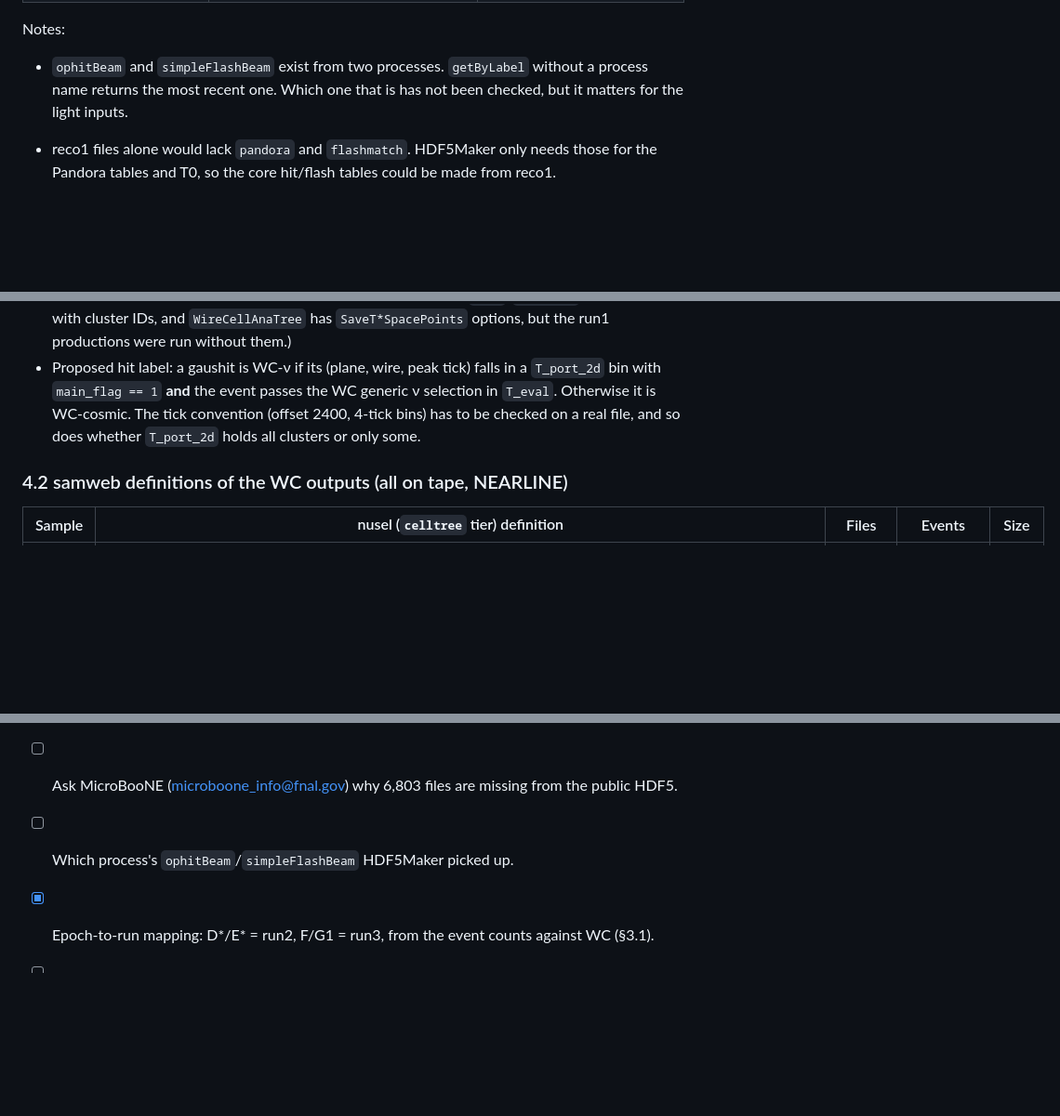
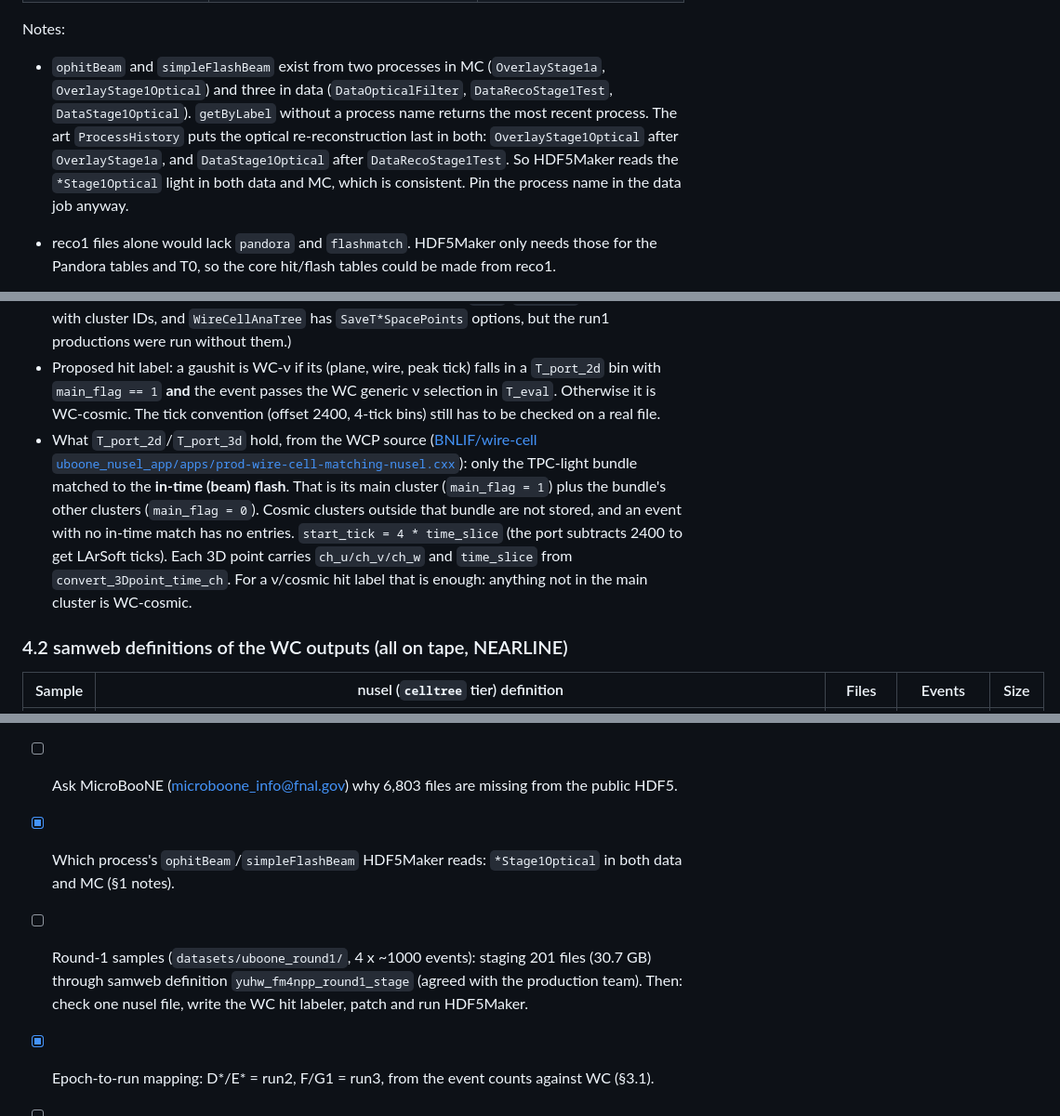
Before and after one commit to HaiwangYu/fm4npp-lartpc, a Markdown page: multi-modal-qlmatch/docs/uboone-data-curation.md, 3 parts joined by grey strips. Shown at 93% size. Rendered like a GitHub page; blank space fills up the shorter version.

Commit message:
uboone-data-curation.md: optical process order (Stage1Optical read in data and MC), T_port_2d/3d content from WCP source (in-time bundle only), round-1 staging status
Co-Authored-By: Claude Opus 5.5 <noreply@anthropic.com>

```diff
--- a/multi-modal-qlmatch/docs/uboone-data-curation.md
+++ b/multi-modal-qlmatch/docs/uboone-data-curation.md
@@ -53,9 +53,13 @@ Products HDF5Maker reads (labels from `HDF5Maker.fcl`), as found in one public f
 | TruthLabel `generator`, `largeant`, `mcreco` | MCTruth, MCParticles, MCShower/MCTrack | gen / g4 |
 
 Notes:
-- `ophitBeam` and `simpleFlashBeam` exist from two processes. `getByLabel` without a process
-  name returns the most recent one. Which one that is has not been checked, but it matters
-  for the light inputs.
+- `ophitBeam` and `simpleFlashBeam` exist from two processes in MC (`OverlayStage1a`,
+  `OverlayStage1Optical`) and three in data (`DataOpticalFilter`, `DataRecoStage1Test`,
+  `DataStage1Optical`). `getByLabel` without a process name returns the most recent process.
+  The art `ProcessHistory` puts the optical re-reconstruction last in both: `OverlayStage1Optical`
+  after `OverlayStage1a`, and `DataStage1Optical` after `DataRecoStage1Test`. So HDF5Maker reads
+  the `*Stage1Optical` light in both data and MC, which is consistent. Pin the process name in the
+  data job anyway.
 - reco1 files alone would lack `pandora` and `flashmatch`. HDF5Maker only needs those for the
   Pandora tables and T0, so the core hit/flash tables could be made from reco1.
 - The public HDF5 has 753,467 events, against 1,046,139 in the artroot (72.0%). A full ID dump of
@@ -266,8 +270,16 @@ Each gets the WC neutrino selection at event level and, if possible, at hit leve
   productions were run without them.)
 - Proposed hit label: a gaushit is WC-ν if its (plane, wire, peak tick) falls in a `T_port_2d` bin
   with `main_flag == 1` **and** the event passes the WC generic ν selection in `T_eval`.
-  Otherwise it is WC-cosmic. The tick convention (offset 2400, 4-tick bins) has to be checked on a
-  real file, and so does whether `T_port_2d` holds all clusters or only some.
+  Otherwise it is WC-cosmic. The tick convention (offset 2400, 4-tick bins) still has to be checked
+  on a real file.
+- What `T_port_2d`/`T_port_3d` hold, from the WCP source
+  ([BNLIF/wire-cell `uboone_nusel_app/apps/prod-wire-cell-matching-nusel.cxx`](https://github.com/BNLIF/wire-cell/blob/master/uboone_nusel_app/apps/prod-wire-cell-matching-nusel.cxx)):
+  only the TPC-light bundle matched to the **in-time (beam) flash**. That is its main cluster
+  (`main_flag = 1`) plus the bundle's other clusters (`main_flag = 0`). Cosmic clusters outside
+  that bundle are not stored, and an event with no in-time match has no entries.
+  `start_tick = 4 * time_slice` (the port subtracts 2400 to get LArSoft ticks). Each 3D point
+  carries `ch_u/ch_v/ch_w` and `time_slice` from `convert_3Dpoint_time_ch`. For a ν/cosmic hit
+  label that is enough: anything not in the main cluster is WC-cosmic.
 
 ### 4.2 samweb definitions of the WC outputs (all on tape, NEARLINE)
 
@@ -295,7 +307,11 @@ For 60 random public ν_e files (2,364 events), 1,085 (45.9%) are in
 - [ ] Save the shared (run, subrun, event) lists (402k BNB, 29k nue) next to the data cache, as
       the WC-comparison subset. Optionally convert the 6,803 missing files (+155k WC-shared events).
 - [ ] Ask MicroBooNE (microboone_info@fnal.gov) why 6,803 files are missing from the public HDF5.
-- [ ] Which process's `ophitBeam`/`simpleFlashBeam` HDF5Maker picked up.
+- [x] Which process's `ophitBeam`/`simpleFlashBeam` HDF5Maker reads: `*Stage1Optical` in both data
+      and MC (§1 notes).
+- [ ] Round-1 samples (`datasets/uboone_round1/`, 4 x ~1000 events): staging 201 files (30.7 GB)
+      through samweb definition `yuhw_fm4npp_round1_stage` (agreed with the production team).
+      Then: check one nusel file, write the WC hit labeler, patch and run HDF5Maker.
 - [x] Epoch-to-run mapping: D*/E* = run2, F/G1 = run3, from the event counts against WC (§3.1).
 - [ ] Pick the real-data sample size (all of run1? a subset with matching WC events?).
 - [x] Products in a data reco2 file: all present (one C1 beam-good file, §3.1). Still to do:
```
